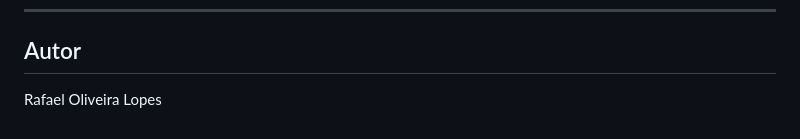
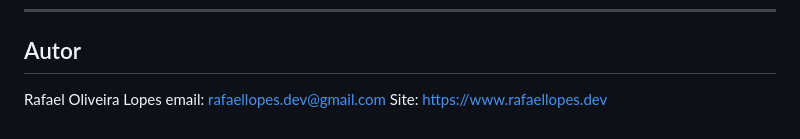
Before and after one commit to rafaeloliveiralopes/college-ecommerce-project, a Markdown page: README.md, the part around the change. Drawn GitHub-style.

Commit message:
docs: update README.md

```diff
--- a/README.md
+++ b/README.md
@@ -260,3 +260,5 @@ O BrowserSync fará o proxy do Apache e atualizará a página automaticamente se
 ## Autor
 
 Rafael Oliveira Lopes
+email: rafaellopes.dev@gmail.com
+Site: https://www.rafaellopes.dev
```
